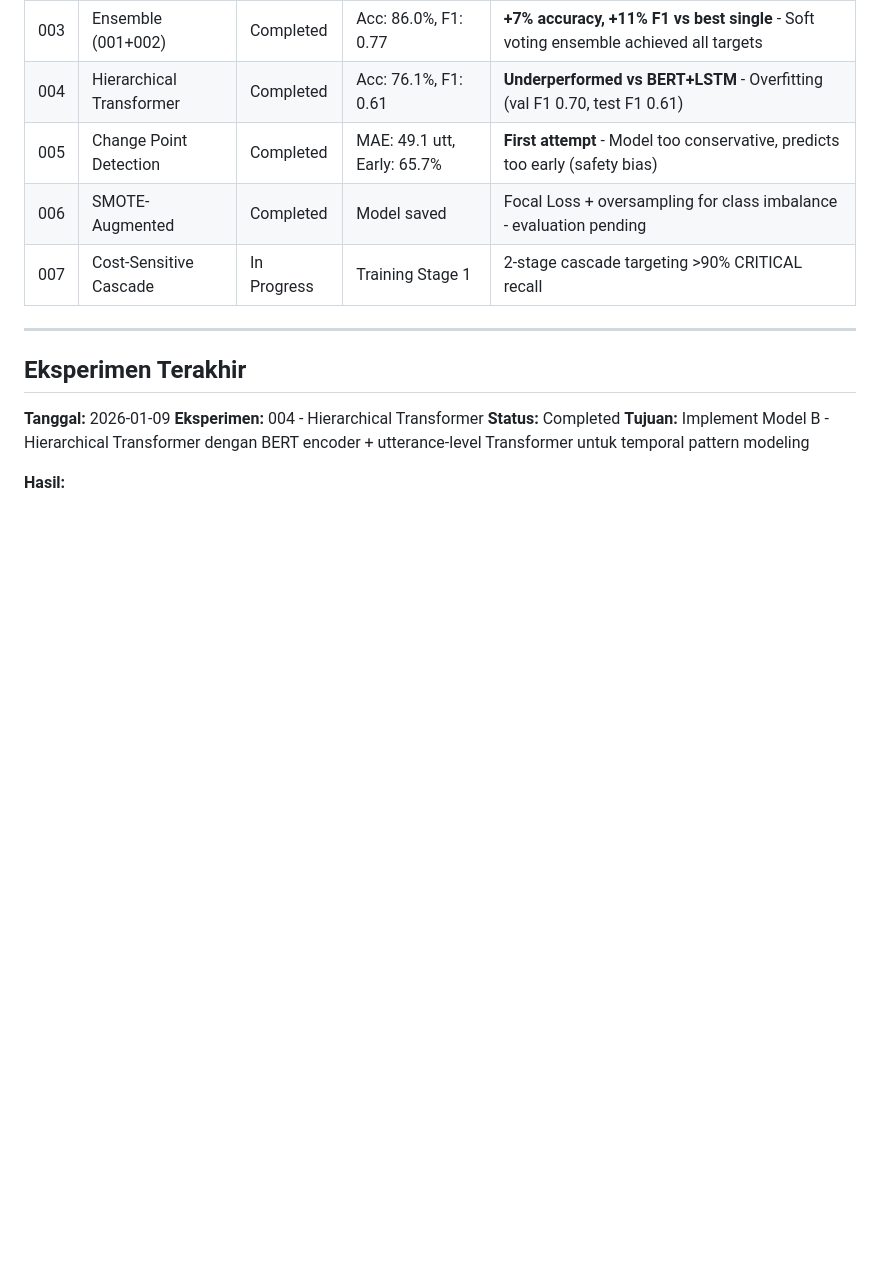
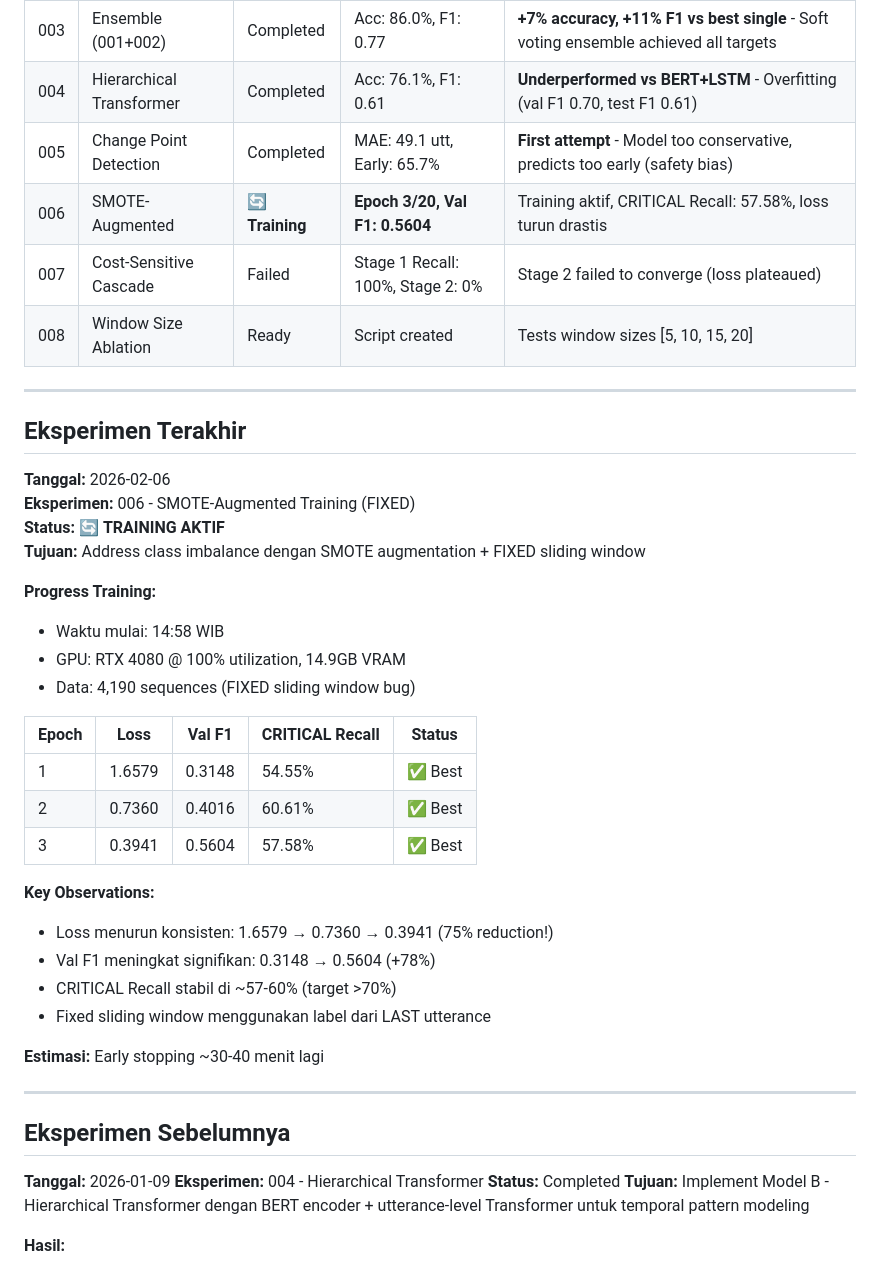
Before and after one commit to neimasilk/aviation-anomaly, a Markdown page: experiments/RESEARCH_LOG.md, the part around one of its changes. Rendered like a GitHub page; blank space fills up the shorter version.

```diff
--- a/experiments/RESEARCH_LOG.md
+++ b/experiments/RESEARCH_LOG.md
@@ -13,12 +13,41 @@
 | 003 | Ensemble (001+002) | Completed | Acc: 86.0%, F1: 0.77 | **+7% accuracy, +11% F1 vs best single** - Soft voting ensemble achieved all targets |
 | 004 | Hierarchical Transformer | Completed | Acc: 76.1%, F1: 0.61 | **Underperformed vs BERT+LSTM** - Overfitting (val F1 0.70, test F1 0.61) |
 | 005 | Change Point Detection | Completed | MAE: 49.1 utt, Early: 65.7% | **First attempt** - Model too conservative, predicts too early (safety bias) |
-| 006 | SMOTE-Augmented | Completed | Model saved | Focal Loss + oversampling for class imbalance - evaluation pending |
-| 007 | Cost-Sensitive Cascade | In Progress | Training Stage 1 | 2-stage cascade targeting >90% CRITICAL recall |
+| 006 | SMOTE-Augmented | **🔄 Training** | **Epoch 3/20, Val F1: 0.5604** | Training aktif, CRITICAL Recall: 57.58%, loss turun drastis |
+| 007 | Cost-Sensitive Cascade | Failed | Stage 1 Recall: 100%, Stage 2: 0% | Stage 2 failed to converge (loss plateaued) |
+| 008 | Window Size Ablation | Ready | Script created | Tests window sizes [5, 10, 15, 20] |
 
 ---
 
 ## Eksperimen Terakhir
+
+**Tanggal:** 2026-02-06
+**Eksperimen:** 006 - SMOTE-Augmented Training (FIXED)
+**Status:** 🔄 **TRAINING AKTIF**
+**Tujuan:** Address class imbalance dengan SMOTE augmentation + FIXED sliding window
+
+**Progress Training:**
+- Waktu mulai: 14:58 WIB
+- GPU: RTX 4080 @ 100% utilization, 14.9GB VRAM
+- Data: 4,190 sequences (FIXED sliding window bug)
+
+| Epoch | Loss | Val F1 | CRITICAL Recall | Status |
+|-------|------|--------|-----------------|--------|
+| 1 | 1.6579 | 0.3148 | 54.55% | ✅ Best |
+| 2 | 0.7360 | 0.4016 | 60.61% | ✅ Best |
+| 3 | 0.3941 | 0.5604 | 57.58% | ✅ Best |
+
+**Key Observations:**
+- Loss menurun konsisten: 1.6579 → 0.7360 → 0.3941 (75% reduction!)
+- Val F1 meningkat signifikan: 0.3148 → 0.5604 (+78%)
+- CRITICAL Recall stabil di ~57-60% (target >70%)
+- Fixed sliding window menggunakan label dari LAST utterance
+
+**Estimasi:** Early stopping ~30-40 menit lagi
+
+---
+
+## Eksperimen Sebelumnya
 
 **Tanggal:** 2026-01-09
 **Eksperimen:** 004 - Hierarchical Transformer
```
Also changed, not shown: other parts of experiments/RESEARCH_LOG.md (+35 -0 lines), IMPLEMENTATION_STATUS.md (added, +261 -0 lines), RESEARCH_DASHBOARD.md (+31 -10 lines).
